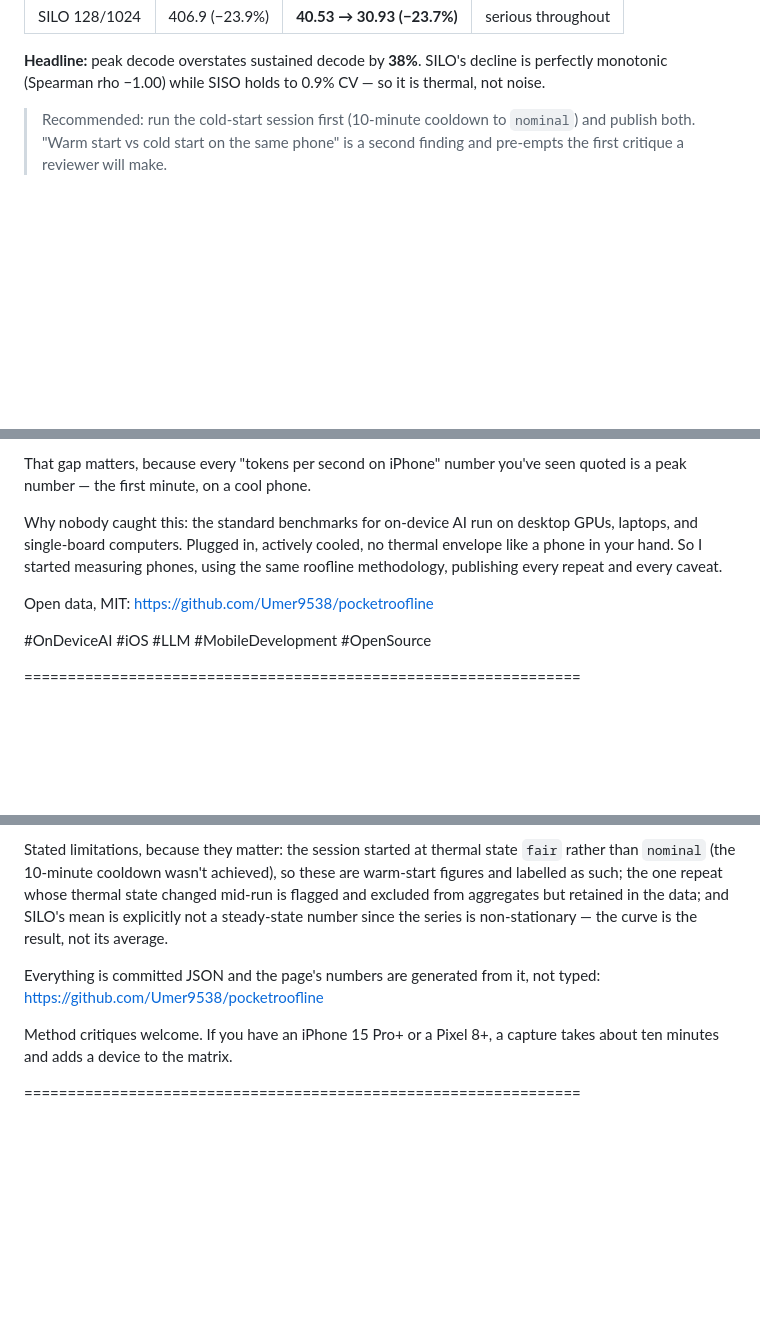
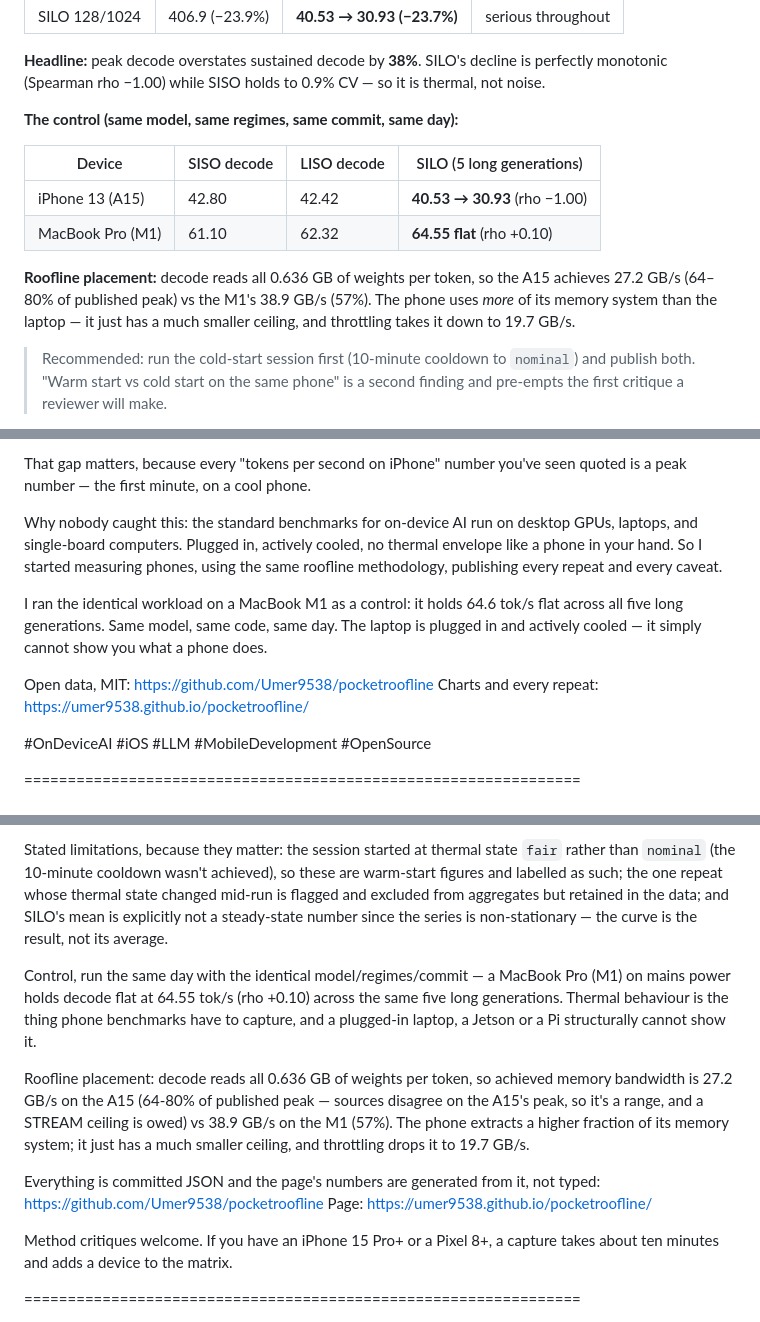
Before and after one commit to Umer9538/pocketroofline, a Markdown page: POST_week2_DRAFT.md, 3 parts joined by grey strips. Rendered like a GitHub page; blank space fills up the shorter version.

Commit message:
Posts: add the M1 control and the roofline placement

```diff
--- a/POST_week2_DRAFT.md
+++ b/POST_week2_DRAFT.md
@@ -21,6 +21,18 @@ airplane mode, Wi-Fi and Bluetooth off, unplugged · 3 regimes × 5 repeats
 **Headline:** peak decode overstates sustained decode by **38%**. SILO's decline is
 perfectly monotonic (Spearman rho −1.00) while SISO holds to 0.9% CV — so it is
 thermal, not noise.
+
+**The control (same model, same regimes, same commit, same day):**
+
+| Device | SISO decode | LISO decode | SILO (5 long generations) |
+|---|---|---|---|
+| iPhone 13 (A15) | 42.80 | 42.42 | **40.53 → 30.93** (rho −1.00) |
+| MacBook Pro (M1) | 61.10 | 62.32 | **64.55 flat** (rho +0.10) |
+
+**Roofline placement:** decode reads all 0.636 GB of weights per token, so the A15
+achieves 27.2 GB/s (64–80% of published peak) vs the M1's 38.9 GB/s (57%). The phone
+uses *more* of its memory system than the laptop — it just has a much smaller ceiling,
+and throttling takes it down to 19.7 GB/s.
 
 > Recommended: run the cold-start session first (10-minute cooldown to `nominal`)
 > and publish both. "Warm start vs cold start on the same phone" is a second
@@ -55,7 +67,12 @@ GPUs, laptops, and single-board computers. Plugged in, actively cooled, no
 thermal envelope like a phone in your hand. So I started measuring phones, using
 the same roofline methodology, publishing every repeat and every caveat.
 
+I ran the identical workload on a MacBook M1 as a control: it holds 64.6 tok/s flat
+across all five long generations. Same model, same code, same day. The laptop is
+plugged in and actively cooled — it simply cannot show you what a phone does.
+
 Open data, MIT: https://github.com/Umer9538/pocketroofline
+Charts and every repeat: https://umer9538.github.io/pocketroofline/
 
 #OnDeviceAI #iOS #LLM #MobileDevelopment #OpenSource
 
@@ -90,8 +107,20 @@ changed mid-run is flagged and excluded from aggregates but retained in the data
 and SILO's mean is explicitly not a steady-state number since the series is
 non-stationary — the curve is the result, not its average.
 
+Control, run the same day with the identical model/regimes/commit — a MacBook Pro
+(M1) on mains power holds decode flat at 64.55 tok/s (rho +0.10) across the same five
+long generations. Thermal behaviour is the thing phone benchmarks have to capture, and
+a plugged-in laptop, a Jetson or a Pi structurally cannot show it.
+
+Roofline placement: decode reads all 0.636 GB of weights per token, so achieved memory
+bandwidth is 27.2 GB/s on the A15 (64-80% of published peak — sources disagree on the
+A15's peak, so it's a range, and a STREAM ceiling is owed) vs 38.9 GB/s on the M1
+(57%). The phone extracts a higher fraction of its memory system; it just has a much
+smaller ceiling, and throttling drops it to 19.7 GB/s.
+
 Everything is committed JSON and the page's numbers are generated from it, not
 typed: https://github.com/Umer9538/pocketroofline
+Page: https://umer9538.github.io/pocketroofline/
 
 Method critiques welcome. If you have an iPhone 15 Pro+ or a Pixel 8+, a capture
 takes about ten minutes and adds a device to the matrix.
```
